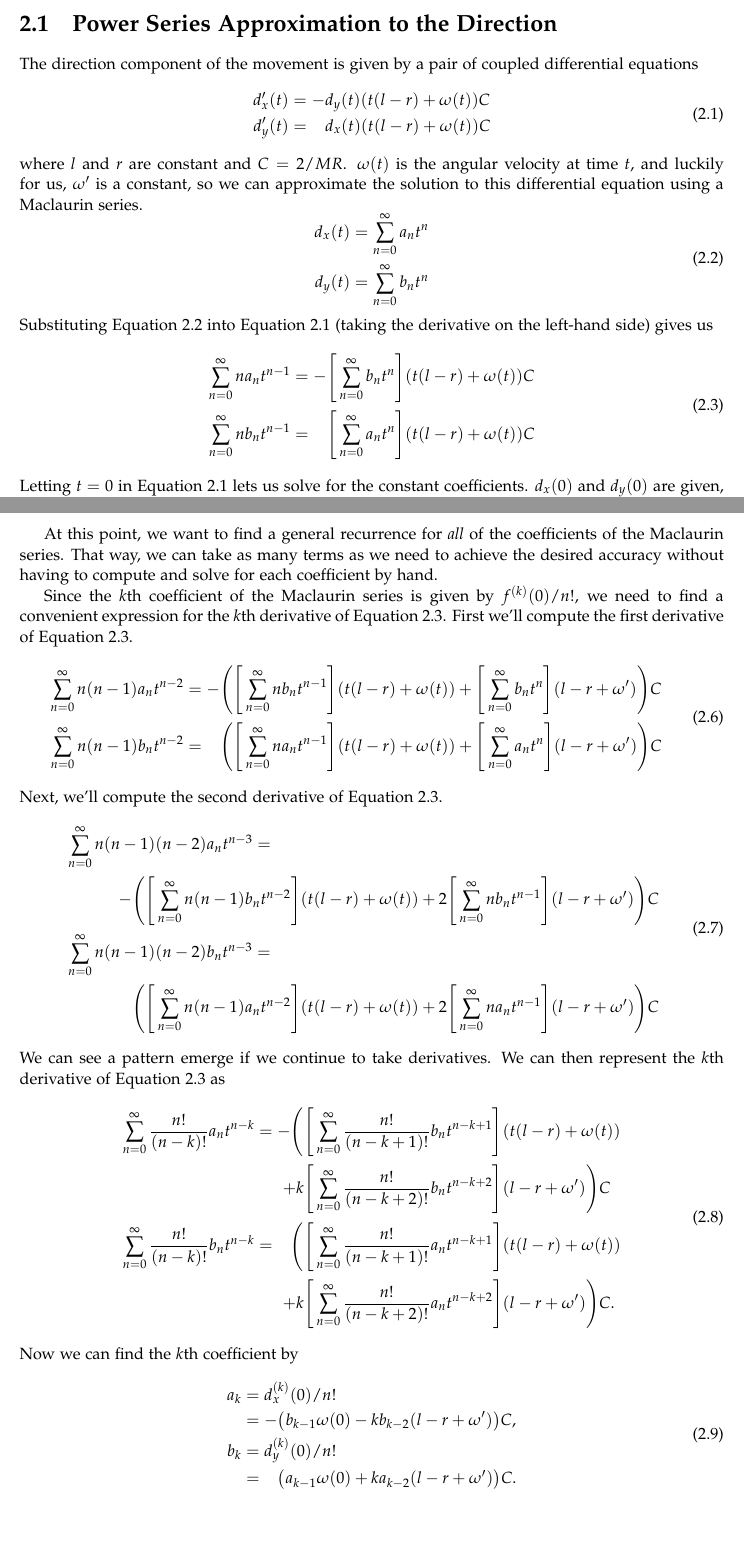
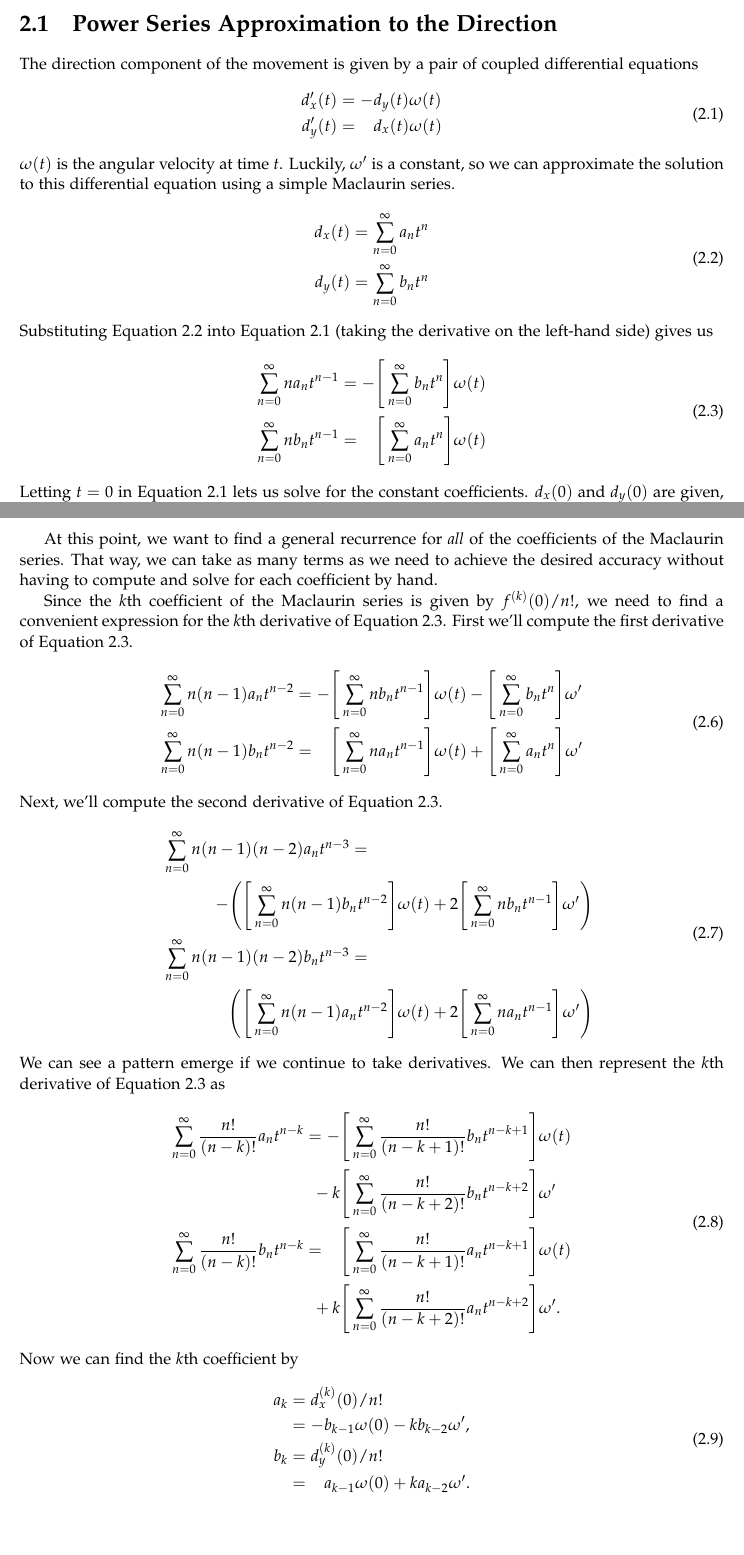
Before and after one commit to sbroadhead/optimize, a LaTeX document (doc/report.tex): two parts of pages 4 and 5 of 5, joined at a grey line, cut so that both start at the same text. Compiled offline with pdfLaTeX.

Commit message:
Fixed bug in differential equation solution

```diff
--- a/doc/report.tex
+++ b/doc/report.tex
@@ -37,13 +37,13 @@ The direction component of the movement is given by a pair of
 coupled differential equations
 \begin{equation} \label{eq:orig}
     \begin{aligned}
-    d_x'(t) &= -d_y(t)(t(l-r)+\omega(t)) C\\
-    d_y'(t) &= \phantom{-}d_x(t)(t(l-r)+\omega(t)) C
+    d_x'(t) &= -d_y(t)\omega(t)\\
+    d_y'(t) &= \phantom{-}d_x(t)\omega(t)
     \end{aligned}
 \end{equation}
-where $l$ and $r$ are constant and $C = 2/MR$. $\omega(t)$ is the angular velocity at time $t$, and
-luckily for us, $\omega'$ is a constant, so we can approximate
-the solution to this differential equation using a Maclaurin series.
+$\omega(t)$ is the angular velocity at time $t$. Luckily,
+$\omega'$ is a constant, so we can approximate
+the solution to this differential equation using a simple Maclaurin series.
 \begin{equation} \label{eq:series}
     \begin{aligned}
     d_x(t) &= \sum_{n=0}^\infty a_n t^n \\
@@ -56,10 +56,10 @@ Substituting Equation \ref{eq:series} into Equation \ref{eq:orig}
     \begin{aligned}
     \sum_{n=0}^\infty n a_n t^{n-1} &=
         -\Bigg[\sum_{n=0}^\infty b_n t^n \Bigg]
-        (t(l-r)+\omega(t)) C \\
+        \omega(t) \\
     \sum_{n=0}^\infty n b_n t^{n-1} &=
         \phantom{-}\Bigg[\sum_{n=0}^\infty a_n t^n \Bigg]
-        (t(l-r)+\omega(t)) C
+        \omega(t)
     \end{aligned}
 \end{equation}
 Letting $t=0$ in Equation \ref{eq:orig} lets us solve for the constant coefficients. $d_x(0)$ and $d_y(0)$ are given,
@@ -91,15 +91,15 @@ First we'll compute the first derivative of Equation \ref{eq:subst}.
 \begin{equation} \label{eq:diff1}
     \begin{aligned}
     \sum_{n=0}^\infty n(n-1)a_n t^{n-2} &=
-        -\Bigg(\Bigg[\sum_{n=0}^\infty nb_n t^{n-1} \Bigg]
-            (t(l-r)+\omega(t))
-                + \Bigg[\sum_{n=0}^\infty b_n t^n \Bigg]
-                (l - r + \omega')\Bigg)C\\
+        -\Bigg[\sum_{n=0}^\infty nb_n t^{n-1} \Bigg]
+            \omega(t)
+                - \Bigg[\sum_{n=0}^\infty b_n t^n \Bigg]
+                \omega'\\
     \sum_{n=0}^\infty n(n-1)b_n t^{n-2} &=
-        \phantom{-}\Bigg(\Bigg[\sum_{n=0}^\infty na_n t^{n-1} \Bigg]
-            (t(l-r)+\omega(t))
+        \phantom{-}\Bigg[\sum_{n=0}^\infty na_n t^{n-1} \Bigg]
+            \omega(t)
                 + \Bigg[\sum_{n=0}^\infty a_n t^n \Bigg]
-                (l - r + \omega')\Bigg)C\\
+                \omega'\\
     \end{aligned}
 \end{equation}
 Next, we'll compute the second derivative of Equation \ref{eq:subst}.
@@ -107,14 +107,14 @@ Next, we'll compute the second derivative of Equation \ref{eq:subst}.
     \begin{gathered}
     \shoveleft{\sum_{n=0}^\infty n(n-1)(n-2)a_n t^{n-3} =}\\
         \qquad\qquad-\Bigg(\Bigg[\sum_{n=0}^\infty n(n-1)b_n t^{n-2} \Bigg]
-             (t(l-r)+\omega(t))
+             \omega(t)
                 + 2\Bigg[\sum_{n=0}^\infty n b_n t^{n-1} \Bigg]
-                (l - r + \omega')\Bigg)C\\
+                \omega'\Bigg)\\
     \shoveleft{\sum_{n=0}^\infty n(n-1)(n-2)b_n t^{n-3} =}\\
         \qquad\qquad\phantom{-}\Bigg(\Bigg[\sum_{n=0}^\infty n(n-1)a_n t^{n-2} \Bigg]
-            (t(l-r)+\omega(t))
+            \omega(t)
                 + 2\Bigg[\sum_{n=0}^\infty n a_n t^{n-1} \Bigg]
-                (l - r + \omega')\Bigg)C\\
+                \omega'\Bigg)\\
     \end{gathered}
 \end{equation}
 We can see a pattern emerge if we continue to take derivatives.
@@ -122,26 +122,26 @@ We can then represent the $k$th derivative of Equation \ref{eq:subst} as
 \begin{equation} \label{eq:diffk}
     \begin{aligned}
     \sum_{n=0}^\infty \frac{n!}{(n-k)!} a_n t^{n-k} =
-        -\Bigg(\Bigg[&\sum_{n=0}^\infty \frac{n!}{(n-k+1)!} b_n t^{n-k+1} \Bigg]
-             (t(l-r)+\omega(t))
+        -\Bigg[&\sum_{n=0}^\infty \frac{n!}{(n-k+1)!} b_n t^{n-k+1} \Bigg]
+             \omega(t)
                 \\
-                +k\Bigg[&\sum_{n=0}^\infty \frac{n!}{(n-k+2)!} b_n t^{n-k+2} \Bigg]
-                (l - r + \omega')\Bigg)C\\
+                {}-k\Bigg[&\sum_{n=0}^\infty \frac{n!}{(n-k+2)!} b_n t^{n-k+2} \Bigg]
+                \omega'\\
     \sum_{n=0}^\infty \frac{n!}{(n-k)!} b_n t^{n-k} =
-        \phantom{-}\Bigg(\Bigg[&\sum_{n=0}^\infty \frac{n!}{(n-k+1)!} a_n t^{n-k+1} \Bigg]
-             (t(l-r)+\omega(t))
+        \phantom{-}\Bigg[&\sum_{n=0}^\infty \frac{n!}{(n-k+1)!} a_n t^{n-k+1} \Bigg]
+             \omega(t)
                 \\
-                + k\Bigg[&\sum_{n=0}^\infty \frac{n!}{(n-k+2)!} a_n t^{n-k+2} \Bigg]
-                (l - r + \omega')\Bigg)C.\\
+                {}+ k\Bigg[&\sum_{n=0}^\infty \frac{n!}{(n-k+2)!} a_n t^{n-k+2} \Bigg]
+                \omega'.\\
     \end{aligned}
 \end{equation}
 Now we can find the $k$th coefficient by
 \begin{equation}
     \begin{aligned}
         a_k &= d_x^{(k)}(0)/n! \\
-            &= -\big(b_{k-1} \omega(0) - k b_{k-2} (l - r + \omega')\big)C,\\
+            &= -b_{k-1} \omega(0) - k b_{k-2} \omega',\\
         b_k &= d_y^{(k)}(0)/n! \\
-            &= \phantom{-}\big(a_{k-1} \omega(0) + k a_{k-2} (l - r + \omega')\big)C.
+            &= \phantom{-}a_{k-1} \omega(0) + k a_{k-2} \omega'.
     \end{aligned}
 \end{equation}
 \end{document}
```
Also changed, not shown: doc/report.tex (4 more changed lines).
